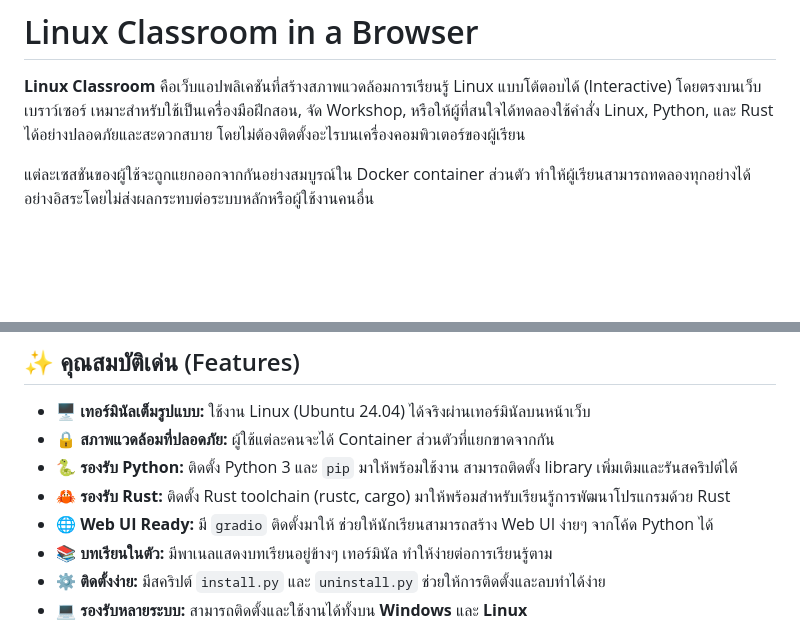
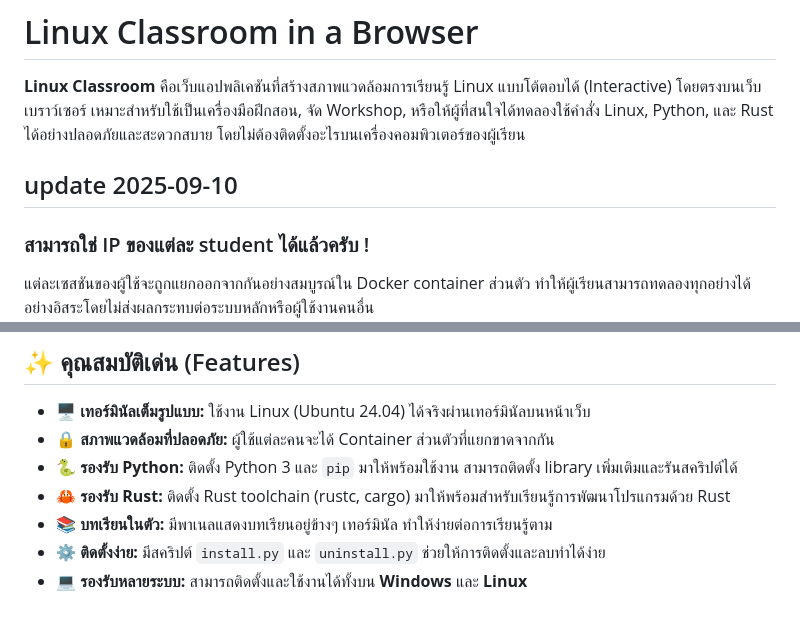
Before and after one commit to nanofatdog/Linux-Classroom-in-a-Browser, a Markdown page: README.md, 2 parts joined by grey strips. GitHub-like rendering; blank space fills up the shorter version.

Commit message:
Update README.md
สามารถใช่ IP ของแต่ละ student ได้แล้วครับ !

```diff
--- a/README.md
+++ b/README.md
@@ -1,6 +1,9 @@
 # Linux Classroom in a Browser
 
 **Linux Classroom** คือเว็บแอปพลิเคชันที่สร้างสภาพแวดล้อมการเรียนรู้ Linux แบบโต้ตอบได้ (Interactive) โดยตรงบนเว็บเบราว์เซอร์ เหมาะสำหรับใช้เป็นเครื่องมือฝึกสอน, จัด Workshop, หรือให้ผู้ที่สนใจได้ทดลองใช้คำสั่ง Linux, Python, และ Rust ได้อย่างปลอดภัยและสะดวกสบาย โดยไม่ต้องติดตั้งอะไรบนเครื่องคอมพิวเตอร์ของผู้เรียน
+
+## update 2025-09-10
+### สามารถใช่ IP ของแต่ละ student ได้แล้วครับ !
 
 แต่ละเซสชันของผู้ใช้จะถูกแยกออกจากกันอย่างสมบูรณ์ใน Docker container ส่วนตัว ทำให้ผู้เรียนสามารถทดลองทุกอย่างได้อย่างอิสระโดยไม่ส่งผลกระทบต่อระบบหลักหรือผู้ใช้งานคนอื่น
 ![image](https://github.com/nanofatdog/Linux-Classroom-in-a-Browser/blob/main/image/demo1.png)
@@ -12,7 +15,6 @@
 * **🔒 สภาพแวดล้อมที่ปลอดภัย:** ผู้ใช้แต่ละคนจะได้ Container ส่วนตัวที่แยกขาดจากกัน
 * **🐍 รองรับ Python:** ติดตั้ง Python 3 และ `pip` มาให้พร้อมใช้งาน สามารถติดตั้ง library เพิ่มเติมและรันสคริปต์ได้
 * **🦀 รองรับ Rust:** ติดตั้ง Rust toolchain (rustc, cargo) มาให้พร้อมสำหรับเรียนรู้การพัฒนาโปรแกรมด้วย Rust
-* **🌐 Web UI Ready:** มี `gradio` ติดตั้งมาให้ ช่วยให้นักเรียนสามารถสร้าง Web UI ง่ายๆ จากโค้ด Python ได้
 * **📚 บทเรียนในตัว:** มีพาเนลแสดงบทเรียนอยู่ข้างๆ เทอร์มินัล ทำให้ง่ายต่อการเรียนรู้ตาม
 * **⚙️ ติดตั้งง่าย:** มีสคริปต์ `install.py` และ `uninstall.py` ช่วยให้การติดตั้งและลบทำได้ง่าย
 * **💻 รองรับหลายระบบ:** สามารถติดตั้งและใช้งานได้ทั้งบน **Windows** และ **Linux**
```
